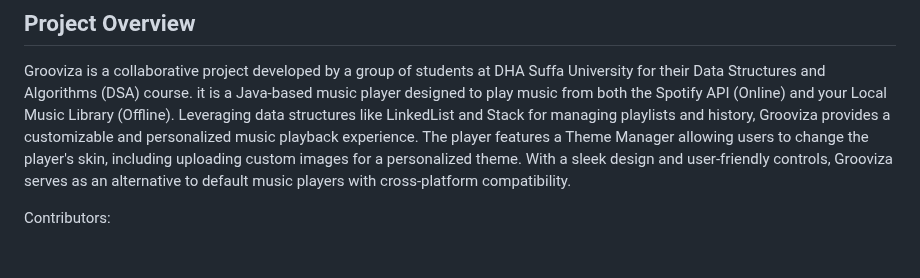
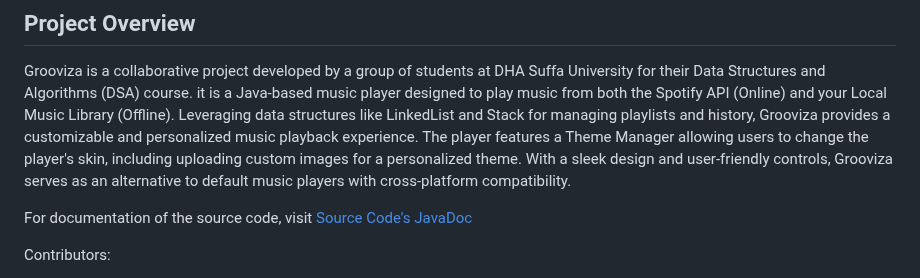
Before and after one commit to kRystalDevv/grooviza, a Markdown page: README.md, the part around the change. Drawn GitHub-style; blank space fills up the shorter version.

```diff
--- a/README.md
+++ b/README.md
@@ -2,6 +2,8 @@
 
 ## Project Overview
 Grooviza is a collaborative project developed by a group of students at DHA Suffa University for their Data Structures and Algorithms (DSA) course. it is a Java-based music player designed to play music from both the Spotify API (Online) and your Local Music Library (Offline). Leveraging data structures like LinkedList and Stack for managing playlists and history, Grooviza provides a customizable and personalized music playback experience. The player features a Theme Manager allowing users to change the player's skin, including uploading custom images for a personalized theme. With a sleek design and user-friendly controls, Grooviza serves as an alternative to default music players with cross-platform compatibility.
+
+For documentation of the source code, visit [Source Code's JavaDoc](https://krystaldevv.github.io/grooviza/)
 
 Contributors:
 
```
